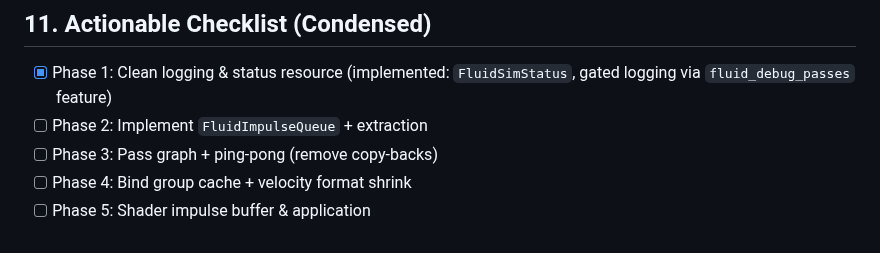
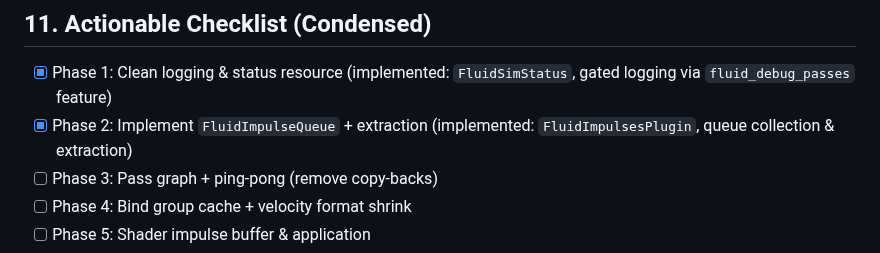
Before and after one commit to ahammer/metalrain, a Markdown page: Audit.md, the part around the change. GitHub-like rendering.

Commit message:
docs(audit): mark phase2 complete

```diff
--- a/Audit.md
+++ b/Audit.md
@@ -182,7 +182,7 @@ Acceptance: All new tests pass in CI; documentation updated; developer can enque
 ---
 ## 11. Actionable Checklist (Condensed)
 - [x] Phase 1: Clean logging & status resource (implemented: `FluidSimStatus`, gated logging via `fluid_debug_passes` feature)
-- [ ] Phase 2: Implement `FluidImpulseQueue` + extraction
+- [x] Phase 2: Implement `FluidImpulseQueue` + extraction (implemented: `FluidImpulsesPlugin`, queue collection & extraction)
 - [ ] Phase 3: Pass graph + ping-pong (remove copy-backs)
 - [ ] Phase 4: Bind group cache + velocity format shrink
 - [ ] Phase 5: Shader impulse buffer & application
```
